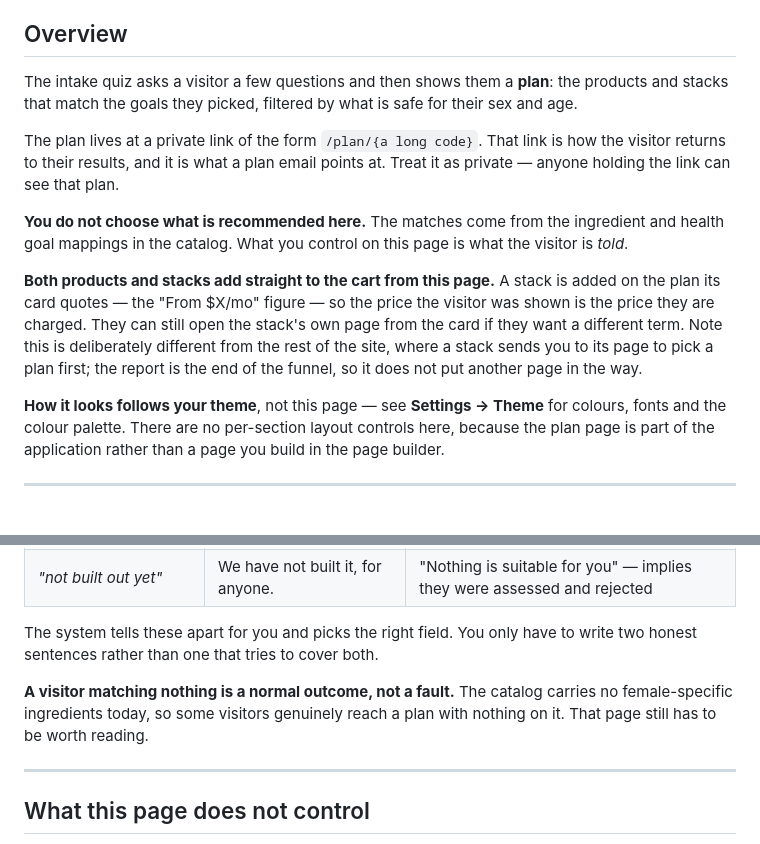
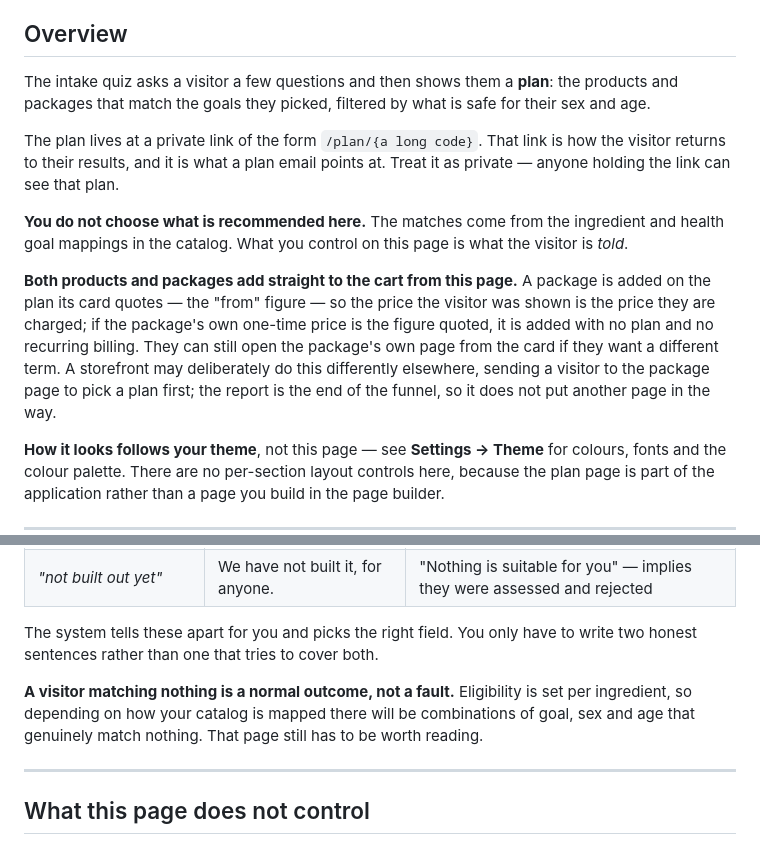
Before and after one commit to Protocol-HRT/PRX-Client-Backend-Framework, a Markdown page: docs/quiz/user.md, 2 parts joined by grey strips. Drawn GitHub-style; blank space fills up the shorter version.

Commit message:
docs(quiz): keep the operator guide brand-neutral
This backend ships as prx-backend to several client frontends, so its docs are
read by operators of other brands. The guide had picked up Atlas's own
vocabulary ("stacks" for packages) and one of its catalogue facts ("the catalog
carries no female-specific ingredients"), neither of which is true for anyone
else reading it.

The eligibility point is the one worth keeping, generalised: rules are set per
ingredient, so every install has goal/sex/age combinations that genuinely match
nothing, and that page still has to be worth reading.

Also states the case the report handles: when a package's own one-time price is
the figure quoted, it is added with no plan and no recurring billing.

Co-Authored-By: Claude Opus 5 <noreply@anthropic.com>
Claude-Session: https://claude.ai/code/session_015QL2tsUoGyzCVq5LH4cEbp

```diff
--- a/docs/quiz/user.md
+++ b/docs/quiz/user.md
@@ -7,7 +7,7 @@
 ## Overview
 
 The intake quiz asks a visitor a few questions and then shows them a **plan**: the products and
-stacks that match the goals they picked, filtered by what is safe for their sex and age.
+packages that match the goals they picked, filtered by what is safe for their sex and age.
 
 The plan lives at a private link of the form `/plan/{a long code}`. That link is how the
 visitor returns to their results, and it is what a plan email points at. Treat it as private —
@@ -16,12 +16,13 @@ anyone holding the link can see that plan.
 **You do not choose what is recommended here.** The matches come from the ingredient and health
 goal mappings in the catalog. What you control on this page is what the visitor is *told*.
 
-**Both products and stacks add straight to the cart from this page.** A stack is added on the
-plan its card quotes — the "From $X/mo" figure — so the price the visitor was shown is the price
-they are charged. They can still open the stack's own page from the card if they want a
-different term. Note this is deliberately different from the rest of the site, where a stack
-sends you to its page to pick a plan first; the report is the end of the funnel, so it does not
-put another page in the way.
+**Both products and packages add straight to the cart from this page.** A package is added on
+the plan its card quotes — the "from" figure — so the price the visitor was shown is the price
+they are charged; if the package's own one-time price is the figure quoted, it is added with no
+plan and no recurring billing. They can still open the package's own page from the card if they
+want a different term. A storefront may deliberately do this differently elsewhere, sending a
+visitor to the package page to pick a plan first; the report is the end of the funnel, so it
+does not put another page in the way.
 
 **How it looks follows your theme**, not this page — see **Settings → Theme** for colours,
 fonts and the colour palette. There are no per-section layout controls here, because the plan
@@ -90,9 +91,9 @@ This is the part most worth getting right.
 The system tells these apart for you and picks the right field. You only have to write two
 honest sentences rather than one that tries to cover both.
 
-**A visitor matching nothing is a normal outcome, not a fault.** The catalog carries no
-female-specific ingredients today, so some visitors genuinely reach a plan with nothing on it.
-That page still has to be worth reading.
+**A visitor matching nothing is a normal outcome, not a fault.** Eligibility is set per
+ingredient, so depending on how your catalog is mapped there will be combinations of goal, sex
+and age that genuinely match nothing. That page still has to be worth reading.
 
 ---
 
```
